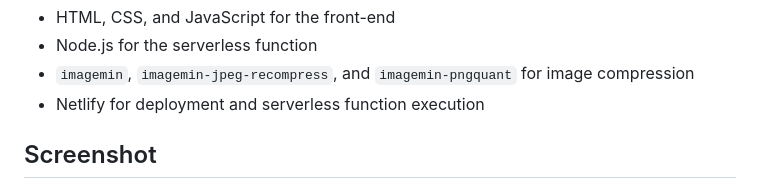
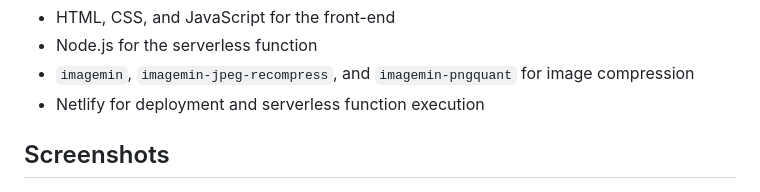
Before and after one commit to Anthony-cloud-1/alx-image_compression_project, a Markdown page: README.md, the part around the change. GitHub-like rendering.

```diff
--- a/README.md
+++ b/README.md
@@ -25,7 +25,7 @@ The ALX Image Compression Project is a web application that allows users to uplo
 - `imagemin`, `imagemin-jpeg-recompress`, and `imagemin-pngquant` for image compression
 - Netlify for deployment and serverless function execution
 
-## Screenshot
+## Screenshots
 ![Screenshot](https://github.com/Anthony-cloud-1/alx-image_compression_project/blob/main/main/img/imagecompress1.png)
 
 ![Screenshot](https://github.com/Anthony-cloud-1/alx-image_compression_project/blob/main/main/img/imagecompress2.png)
```
